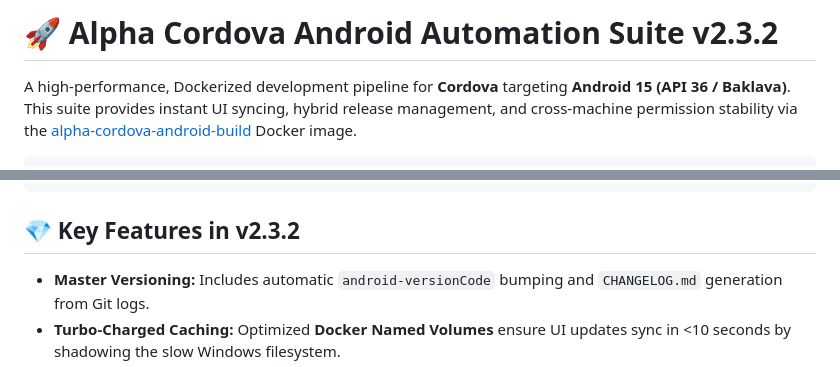
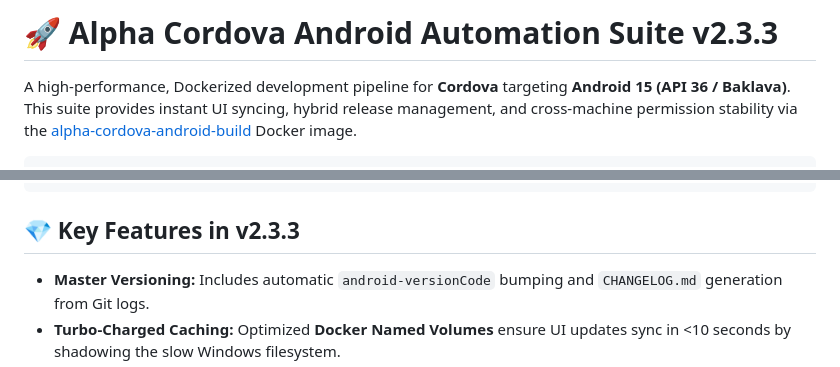
Before and after one commit to remoorejr/alpha-cordova-v2-scripts, a Markdown page: README.md, 2 parts joined by grey strips. Rendered like a GitHub page.

Commit message:
Update README.md
bump version

````diff
--- a/README.md
+++ b/README.md
@@ -1,4 +1,4 @@
-# 🚀 Alpha Cordova Android Automation Suite v2.3.2
+# 🚀 Alpha Cordova Android Automation Suite v2.3.3
 
 A high-performance, Dockerized development pipeline for **Cordova** targeting **Android 15 (API 36 / Baklava)**. This suite provides instant UI syncing, hybrid release management, and cross-machine permission stability via the [alpha-cordova-android-build](https://hub.docker.com/r/remoorejr/alpha-cordova-android-build) Docker image.
 
@@ -16,7 +16,7 @@ My-Cordova-App/
 └── DEVELOPER_GUIDE.md         # Detailed technical documentation
 ```
 
-## 💎 Key Features in v2.3.2
+## 💎 Key Features in v2.3.3
 * **Master Versioning:** Includes automatic `android-versionCode` bumping and `CHANGELOG.md` generation from Git logs.
 * **Turbo-Charged Caching:** Optimized **Docker Named Volumes** ensure UI updates sync in <10 seconds by shadowing the slow Windows filesystem.
 * **Permission Shield:** Automated `EACCES` resolution via home-path redirection and `.config` sanitization.
````
